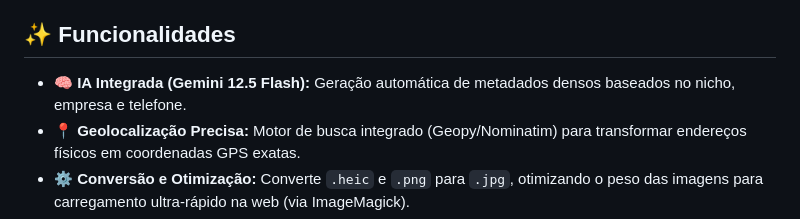
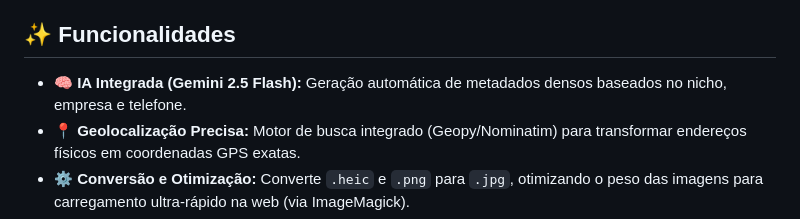
Before and after one commit to leopresses/ExifRank-Releases, a Markdown page: README.md, the part around the change. Drawn GitHub-style.

Commit message:
Fix AI version in README.md

```diff
--- a/README.md
+++ b/README.md
@@ -4,7 +4,7 @@ Uma aplicação desktop robusta desenvolvida em Python para automação de SEO e
 
 ## ✨ Funcionalidades
 
-- **🧠 IA Integrada (Gemini 12.5 Flash):** Geração automática de metadados densos baseados no nicho, empresa e telefone.
+- **🧠 IA Integrada (Gemini 2.5 Flash):** Geração automática de metadados densos baseados no nicho, empresa e telefone.
 - **📍 Geolocalização Precisa:** Motor de busca integrado (Geopy/Nominatim) para transformar endereços físicos em coordenadas GPS exatas.
 - **⚙️ Conversão e Otimização:** Converte `.heic` e `.png` para `.jpg`, otimizando o peso das imagens para carregamento ultra-rápido na web (via ImageMagick).
 - **🏷️ Injeção de EXIF e Renomeação Estratégica:** Aplica título, descrição, autor, palavras-chave e coordenadas GPS diretamente no código da imagem (via ExifTool), renomeando os arquivos automaticamente para SEO.
```
